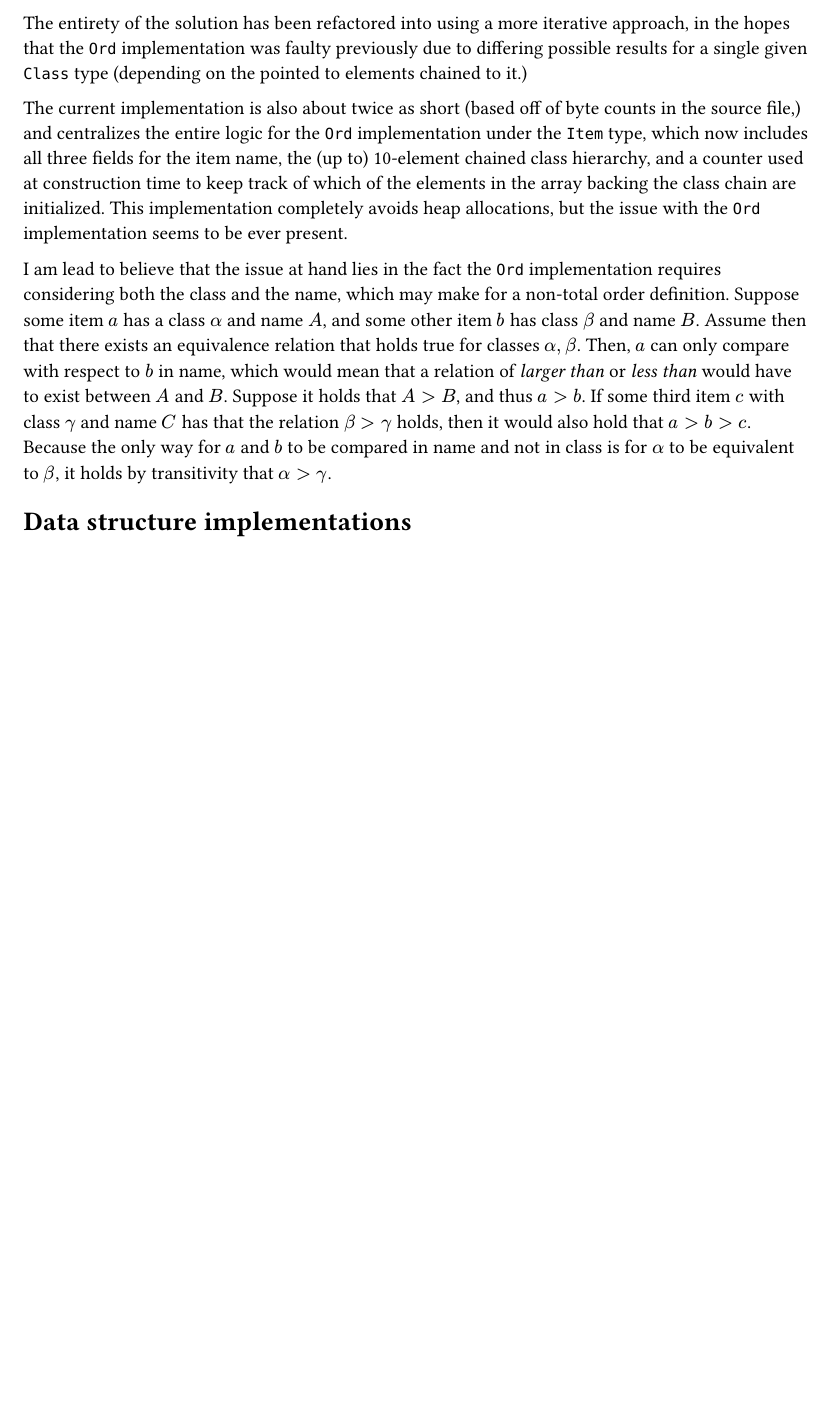
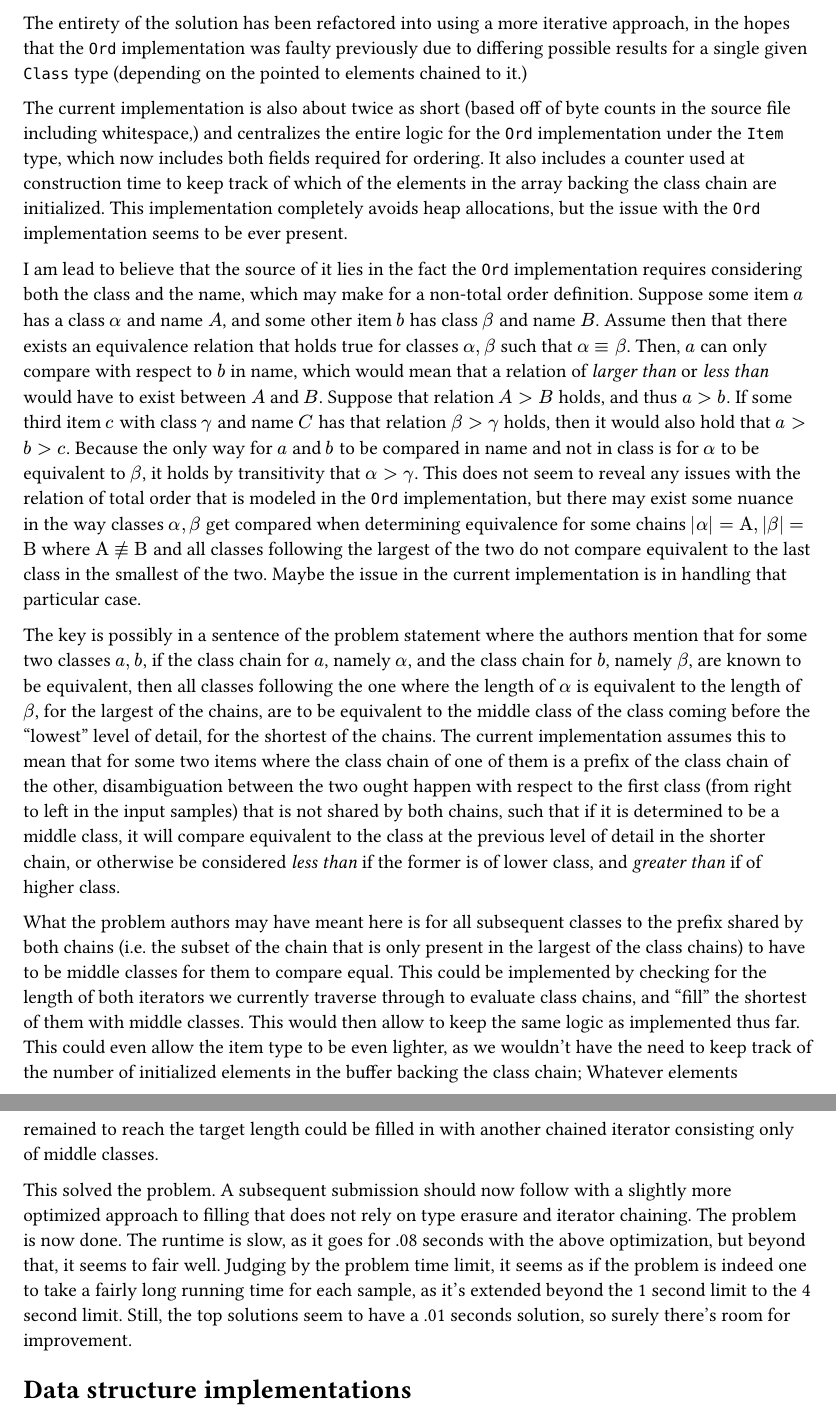
Before and after one commit to dybucc/competitive-programming, a Typst document (notes/main.typ): part of page 11 of 12 before the commit and two parts of pages 11 and 12 of 13 after it, the two joined at a grey line, cut so that both start at the same text, the shorter picture padded with empty space. Compiled offline with Typst 0.15.

Commit message:
chore: wip

```diff
--- a/notes/main.typ
+++ b/notes/main.typ
@@ -430,20 +430,13 @@ The entirety of the solution has been refactored into using a more iterative app
 that the `Ord` implementation was faulty previously due to differing possible results for a single
 given `Class` type (depending on the pointed to elements chained to it.)
 
-The current implementation is also about twice as short (based off of byte counts in the source
-file,) and centralizes the entire logic for the `Ord` implementation under the `Item` type, which
-now includes all three fields for the item name, the (up to) 10-element chained class hierarchy, and
-a counter used at construction time to keep track of which of the elements in the array backing the
-class chain are initialized. This implementation completely avoids heap allocations, but the issue
-with the `Ord` implementation seems to be ever present.
+The current implementation is also about twice as short (based off of byte counts in the source file
+including whitespace,) and centralizes the entire logic for the `Ord` implementation under the
+`Item` type, which now includes both fields required for ordering. It also includes a counter used
+at construction time to keep track of which of the elements in the array backing the class chain are
+initialized. This implementation completely avoids heap allocations, but the issue with the `Ord`
+implementation seems to be ever present.
 
-I am lead to believe that the issue at hand lies in the fact the `Ord` implementation requires
+I am lead to believe that the source of it lies in the fact the `Ord` implementation requires
 considering both the class and the name, which may make for a non-total order definition. Suppose
 some item $a$ has a class $alpha$ and name $A$, and some other item $b$ has class $beta$ and name
-$B$. Assume then that there exists an equivalence relation that holds true for classes
-$alpha, beta$. Then, $a$ can only compare with respect to $b$ in name, which would mean that a
-relation of _larger than_ or _less than_ would have to exist between $A$ and $B$. Suppose it holds
-that $A > B$, and thus $a > b$. If some third item $c$ with class $gamma$ and name $C$ has that the
-relation $beta > gamma$ holds, then it would also hold that $a > b > c$. Because the only way for
-$a$ and $b$ to be compared in name and not in class is for $alpha$ to be equivalent to $beta$, it
-holds by transitivity that $alpha > gamma$.
@@ -450,3 +446,42 @@ holds by transitivity that $alpha > gamma$.
+Suppose that relation $A > B$ holds, and thus $a > b$. If some third item $c$ with class $gamma$ and
+name $C$ has that relation $beta > gamma$ holds, then it would also hold that $a > b > c$. Because
+the only way for $a$ and $b$ to be compared in name and not in class is for $alpha$ to be equivalent
+to $beta$, it holds by transitivity that $alpha > gamma$. This does not seem to reveal any issues
+with the relation of total order that is modeled in the `Ord` implementation, but there may exist
+some nuance in the way classes $alpha, beta$ get compared when determining equivalence for some
+chains $|alpha| = Alpha, |beta| = Beta$ where $Alpha equiv.not Beta$ and all classes following the
+largest of the two do not compare equivalent to the last class in the smallest of the two. Maybe the
+issue in the current implementation is in handling that particular case.
+
+The key is possibly in a sentence of the problem statement where the authors mention that for some
+two classes $a, b$, if the class chain for $a$, namely $alpha$, and the class chain for $b$, namely
+$beta$, are known to be equivalent, then all classes following the one where the length of $alpha$
+is equivalent to the length of $beta$, for the largest of the chains, are to be equivalent to the
+middle class of the class coming before the "lowest" level of detail, for the shortest of the
+chains. The current implementation assumes this to mean that for some two items where the class
+chain of one of them is a prefix of the class chain of the other, disambiguation between the two
+ought happen with respect to the first class (from right to left in the input samples) that is not
+shared by both chains, such that if it is determined to be a middle class, it will compare
+equivalent to the class at the previous level of detail in the shorter chain, or otherwise be
+considered _less than_ if the former is of lower class, and _greater than_ if of higher class.
+
+What the problem authors may have meant here is for all subsequent classes to the prefix shared by
+both chains (i.e. the subset of the chain that is only present in the largest of the class chains)
+to have to be middle classes for them to compare equal. This could be implemented by checking for
+the length of both iterators we currently traverse through to evaluate class chains, and "fill" the
+shortest of them with middle classes. This would then allow to keep the same logic as implemented
+thus far. This could even allow the item type to be even lighter, as we wouldn't have the need to
+keep track of the number of initialized elements in the buffer backing the class chain; Whatever
+elements remained to reach the target length could be filled in with another chained iterator
+consisting only of middle classes.
+
+This solved the problem. A subsequent submission should now follow with a slightly more optimized
+approach to filling that does not rely on type erasure and iterator chaining. The problem is now
+done. The runtime is slow, as it goes for .08 seconds with the above optimization, but beyond that,
+it seems to fair well. Judging by the problem time limit, it seems as if the problem is indeed one
+to take a fairly long running time for each sample, as it's extended beyond the 1 second limit to
+the 4 second limit. Still, the top solutions seem to have a .01 seconds solution, so surely there's
+room for improvement.
 
 = Data structure implementations
 
```
Also changed, not shown: notes/main.typ (3 more changed lines), 2 other files.
